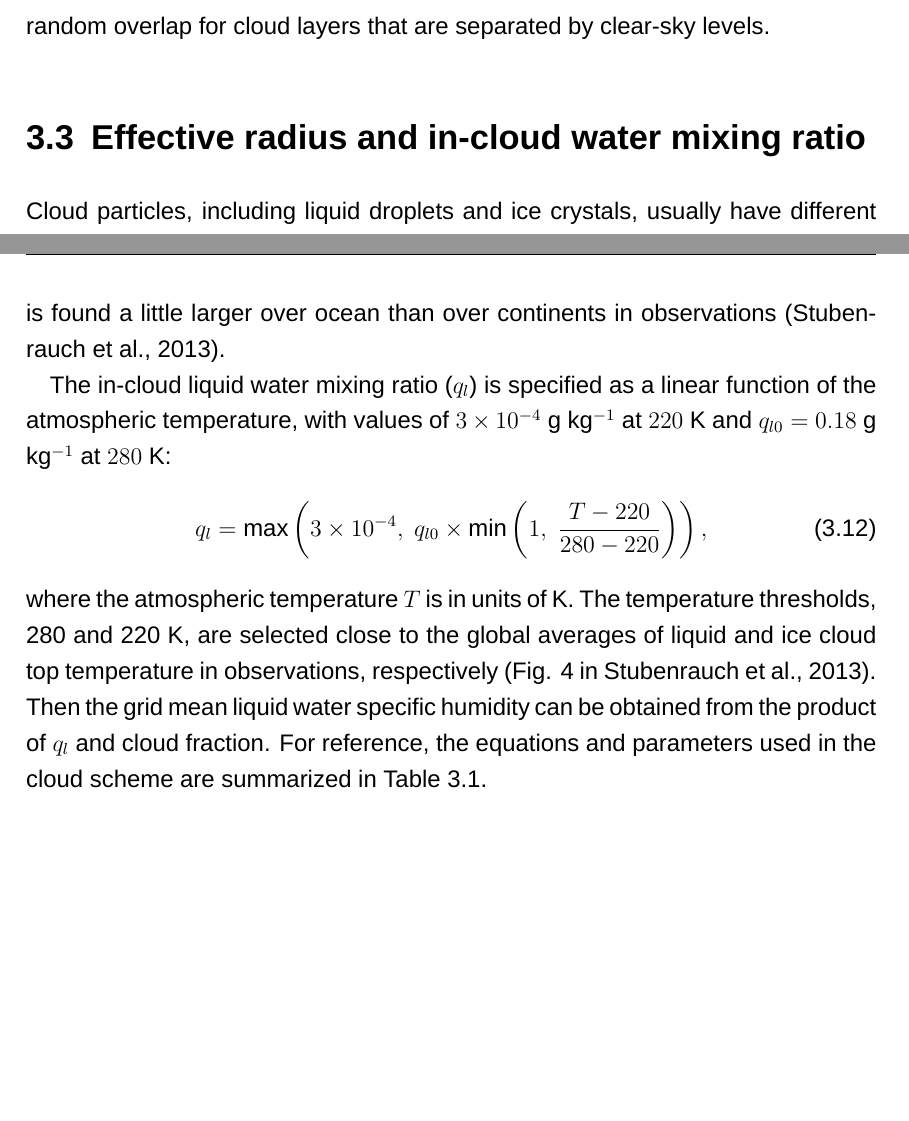
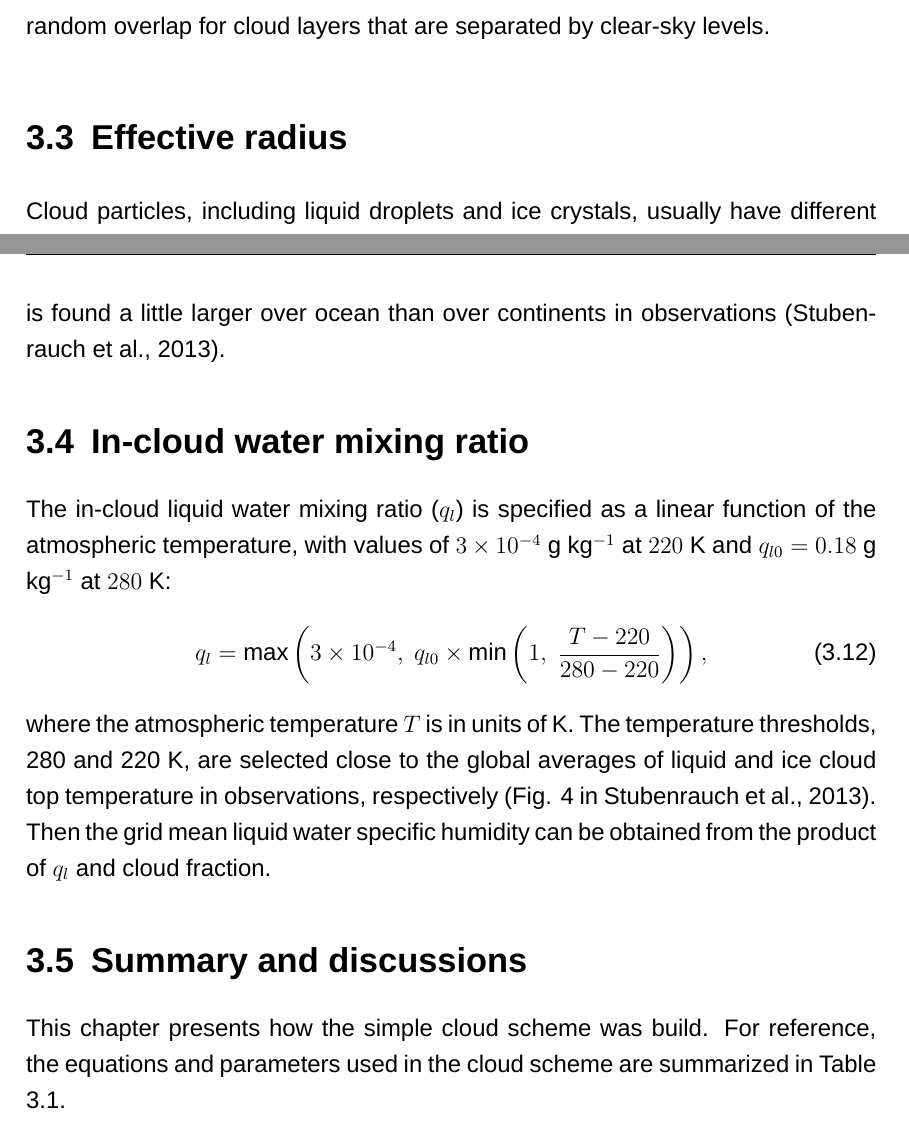
Before and after one commit to lqxyz/PhD_Thesis, a LaTeX thesis (thesis.tex, which reads chapter/simple_cld_scheme.tex): two parts of pages 66 and 67 of 98, joined at a grey line, cut so that both start at the same text, the shorter picture padded with empty space. Compiled offline with XeLaTeX; a missing font is replaced by an installed copy or a similar font.

Commit message:
Structure change for cloud scheme chapter

```diff
--- a/chapter/simple_cld_scheme.tex
+++ b/chapter/simple_cld_scheme.tex
@@ -136,8 +136,7 @@ The cloud fraction of a grid box ($C_\mathrm{total}$) is simply defined as the l
 \end{equation}
 assuming a horizontal maximum overlap hypothesis \citep[e.g.,][]{Collins2004, Roehrig2020}. $C_s$ and $C_{sc}$ in Equation \eqref{eq:CF_total} are determined by Equations \eqref{eq:linear_cf_rh} and \eqref{eq:sc_ELF} respectively. To assess the performance of the cloud scheme, it is useful to evaluate the total cloud amount and cloud amounts at different levels. In our scheme, the cloud height is determined by cloud top pressures, where those located above 400 hPa are treated as high clouds, those below 700 hPa are defined as low clouds, and in between are middle clouds \citep{Collins2004}. Then, the total, high, middle or low cloud amounts are diagnosed from the maximum-random overlap assumption \citep{Morcrette2000}, which assumes maximum overlap for consecutive cloudy model levels and random overlap for cloud layers that are separated by clear-sky levels.
 
-
-\section{Effective radius and in-cloud water mixing ratio}
+\section{Effective radius}
 
 Cloud particles, including liquid droplets and ice crystals, usually have different sizes, shapes and optical properties. In order not to introduce complicated microphysical processes, we do not distinguish them and assume that all particles seen by the radiation scheme are spherical liquid droplets, and ice clouds have a different effective radius from the liquid ones. In this study, the liquid cloud fraction varies with temperature, which only has an influence on the effective radius. %and ice clouds have a different effective radius from liquid ones.
 
@@ -155,12 +154,18 @@ The effective radius ($r_{e}$) of droplets within a grid box is defined as a wei
 \end{equation}
 which is applied globally in the model, although the effective radius of cloud droplets is found a little larger over ocean than over continents in observations \citep{Stubenrauch2013}.
 
+\section{In-cloud water mixing ratio}
+
 The in-cloud liquid water mixing ratio ($q_l$) is specified as a linear function of the atmospheric temperature, with values of $3\times 10^{-4}$ g kg$^{-1}$ at $220$ K and $q_{l0}=0.18$ g kg$^{-1}$ at $280$ K:
 \begin{equation}
 	q_l = \max\left(3\times 10^{-4}, ~q_{l0}\times  \min\left(1, ~\frac{T-220}{280-220}\right)\right),
 	\label{eq:qcl}
 \end{equation}
-where the atmospheric temperature $T$ is in units of K. The temperature thresholds, 280 and 220 K,  are selected close to the global averages of liquid and ice cloud top temperature in observations, respectively \citep[Fig. 4 in][]{Stubenrauch2013}. Then the grid mean liquid water specific humidity can be obtained from the product of $q_l$ and cloud fraction. For reference, the equations and parameters used in the cloud scheme are summarized in Table \ref{tab:cld_scheme_summary}.
+where the atmospheric temperature $T$ is in units of K. The temperature thresholds, 280 and 220 K, are selected close to the global averages of liquid and ice cloud top temperature in observations, respectively \citep[Fig. 4 in][]{Stubenrauch2013}. Then the grid mean liquid water specific humidity can be obtained from the product of $q_l$ and cloud fraction.
+
+\section{Summary and discussions}
+
+This chapter presents how the simple cloud scheme was build. For reference, the equations and parameters used in the cloud scheme are summarized in Table \ref{tab:cld_scheme_summary}.
 
 \begin{sidewaystable}
 	\caption{Summary of the diagnostic cloud scheme.}
```
Also changed, not shown: chapter/evaluation_of_cloud_scheme.tex (+0 -1 lines), chapter/simple_cld_scheme.tex (9 more changed lines).
